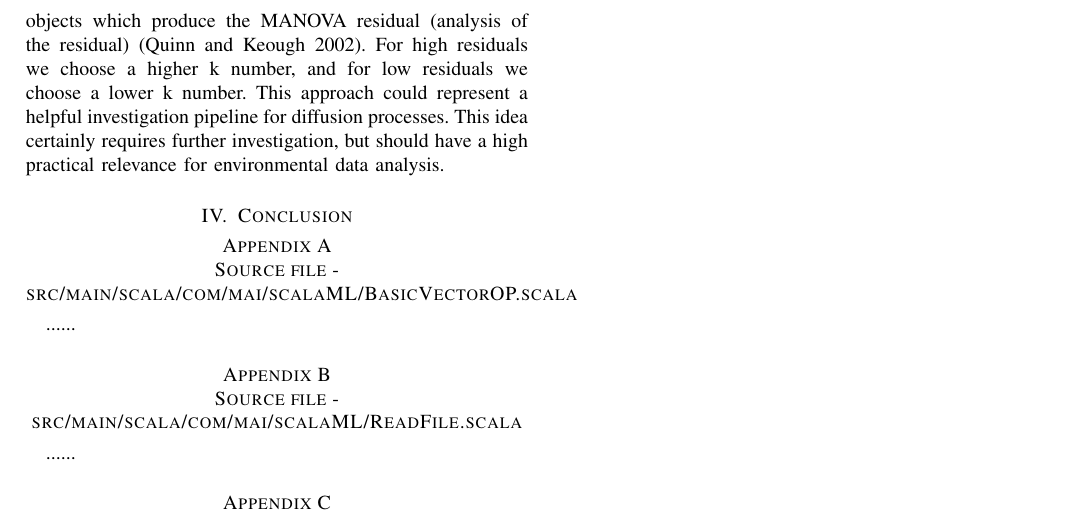
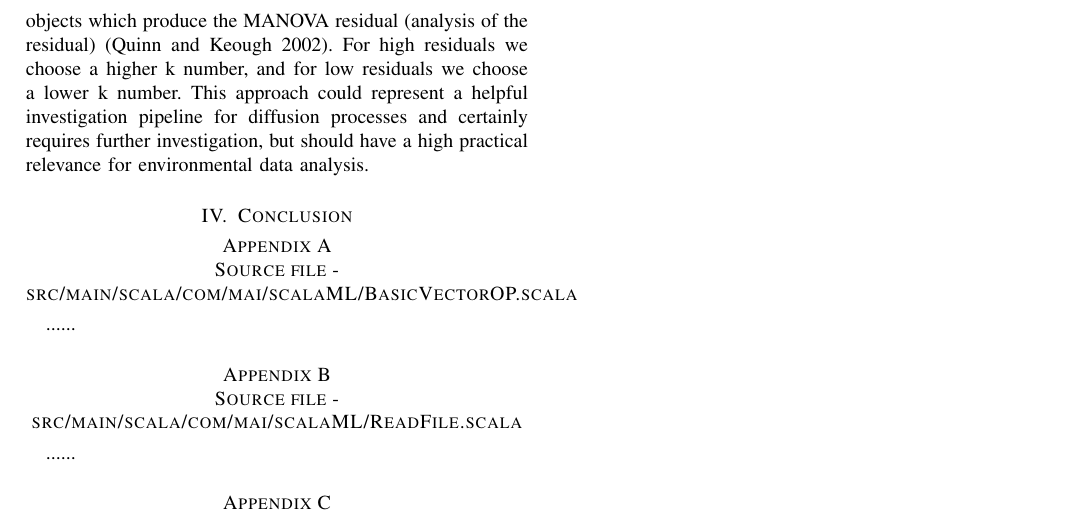
Before and after one commit to RoxanaTesileanu/multivariate_analyses, a LaTeX paper (article1/Tesileanu2017.tex): part of page 3 of 3, cut so that both start at the same text. Compiled offline with pdfLaTeX.

Commit message:
working at the kNN article

```diff
--- a/article1/Tesileanu2017.tex
+++ b/article1/Tesileanu2017.tex
@@ -91,8 +91,7 @@ In the first case, we further investigate (add new variables or remove current v
  Though, variables overlap in the decision space, forming a "transition zone". This is where the residual variance comes from.
 KNN can then be further applied to investigate the situation occurring in the neighborhood of the objects located in the transition zone, and the best techniques to do this logically appear to be distance-based (i.e. based on dissimilarity measures between objects).
 Now, the question is how we delineate the transition zone? We can check the objects which produce the MANOVA residual (analysis of the residual) (Quinn and Keough 2002).
-For high residuals we choose a higher k number, and for low residuals we choose a lower k number. This approach could represent a helpful investigation pipeline for diffusion processes.
-This idea certainly requires further investigation, but should have a high practical relevance for environmental data analysis.
+For high residuals we choose a higher k number, and for low residuals we choose a lower k number. This approach could represent a helpful investigation pipeline for diffusion processes and certainly requires further investigation, but should have a high practical relevance for environmental data analysis.
 
 
 \section{Conclusion}
```
Also changed, not shown: article1/Tesileanu2017.pdf, 2 other files.
